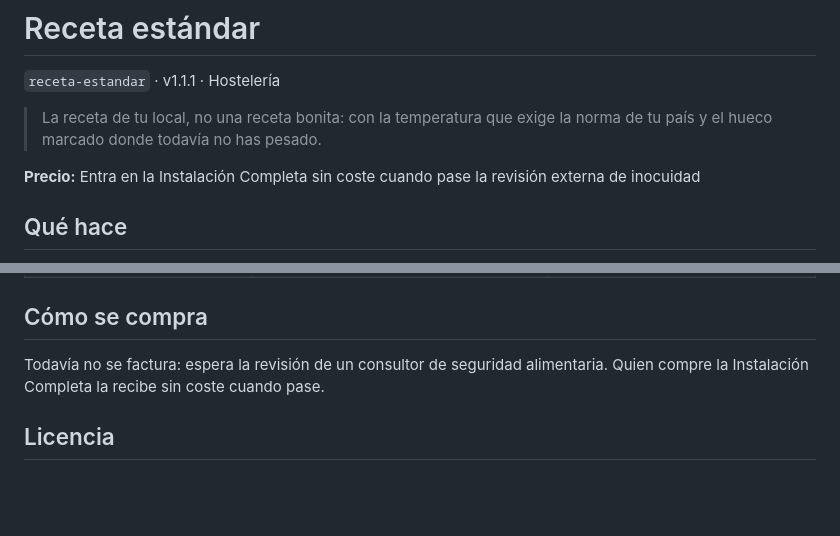
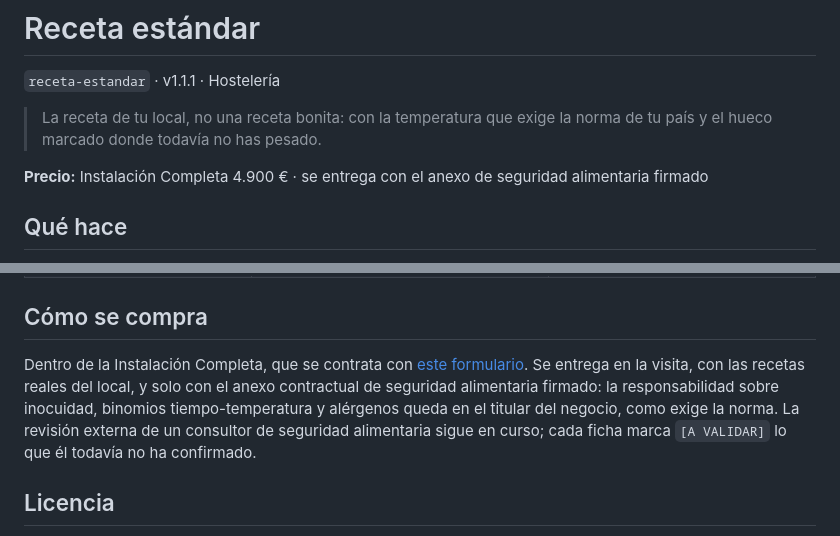
Before and after one commit to sberriozabal-rgb/octava-skills, a Markdown page: catalogo/receta-estandar.md, 2 parts joined by grey strips. Drawn GitHub-style; blank space fills up the shorter version.

Commit message:
Receta estándar a la venta dentro de la Instalación Completa
Por orden del titular: las 17 skills del catálogo quedan a la venta. La
única que seguía fuera de facturación, receta-estandar, entra en la
Instalación Completa; se entrega con el anexo contractual de seguridad
alimentaria firmado y con la revisión externa marcada como en curso.

Co-Authored-By: Claude Fable 5.1 <noreply@anthropic.com>
Claude-Session: https://claude.ai/code/session_01NiiqD42A2GQd58QKy4uNsr

```diff
--- a/catalogo/receta-estandar.md
+++ b/catalogo/receta-estandar.md
@@ -4,7 +4,7 @@
 
 > La receta de tu local, no una receta bonita: con la temperatura que exige la norma de tu país y el hueco marcado donde todavía no has pesado.
 
-**Precio:** Entra en la Instalación Completa sin coste cuando pase la revisión externa de inocuidad
+**Precio:** Instalación Completa 4.900 € · se entrega con el anexo de seguridad alimentaria firmado
 
 ## Qué hace
 
@@ -65,7 +65,12 @@ plausible que alguien cocinará como si fuera cierto.
 
 ## Cómo se compra
 
-Todavía no se factura: espera la revisión de un consultor de seguridad alimentaria. Quien compre la Instalación Completa la recibe sin coste cuando pase.
+Dentro de la Instalación Completa, que se contrata con [este formulario](../../../issues/new?template=instalacion.yml).
+Se entrega en la visita, con las recetas reales del local, y solo con el anexo contractual de
+seguridad alimentaria firmado: la responsabilidad sobre inocuidad, binomios tiempo-temperatura y
+alérgenos queda en el titular del negocio, como exige la norma. La revisión externa de un
+consultor de seguridad alimentaria sigue en curso; cada ficha marca `[A VALIDAR]` lo que él
+todavía no ha confirmado.
 
 ## Licencia
 
```
Also changed, not shown: README.md (+3 -3 lines).
